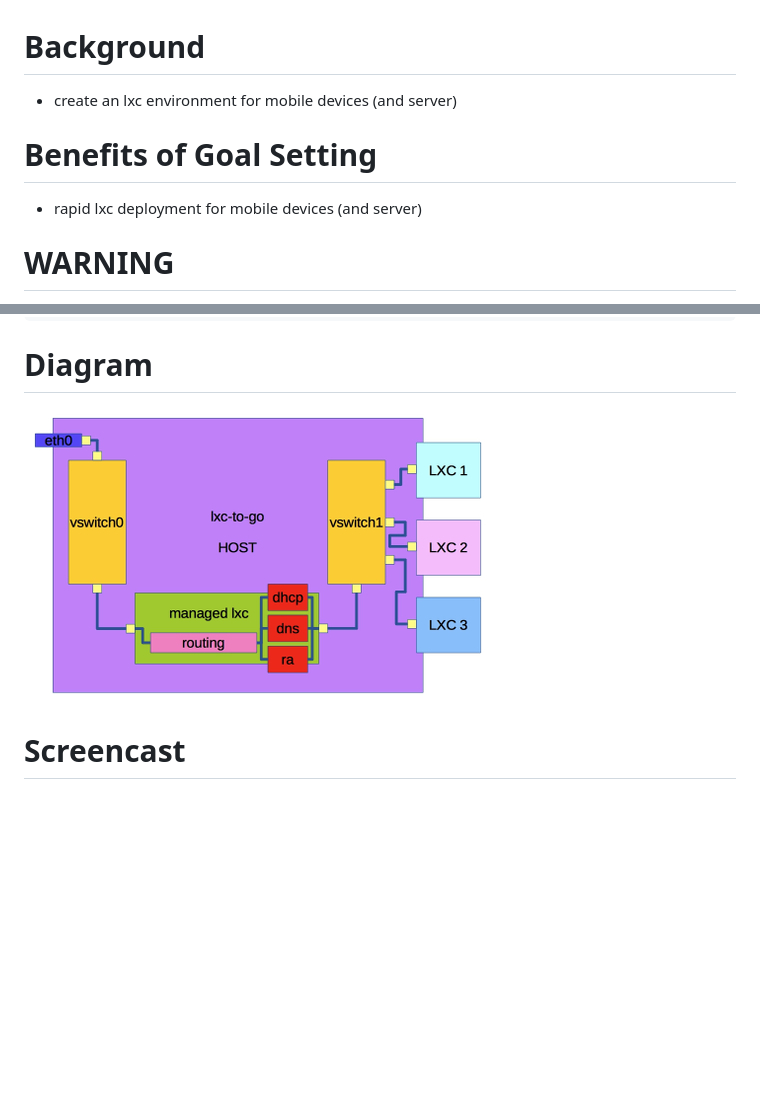
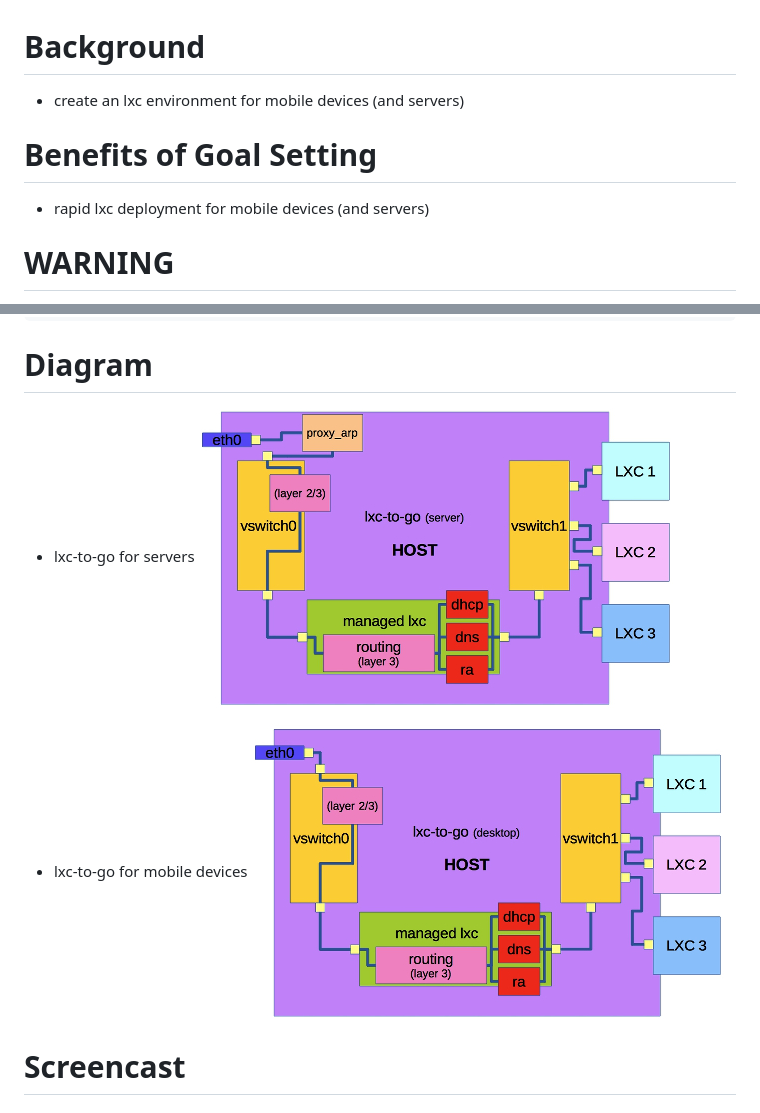
Before and after one commit to plitc/lxc-to-go, a Markdown page: README.md, 2 parts joined by grey strips. GitHub-like rendering; pictures changed too: content/lxc-to-go_.jpg (deleted), content/lxc-to-go_desktop_.jpg (added), content/lxc-to-go_servers_.jpg (added); blank space fills up the shorter version.

Commit message:
prototype 0.8

```diff
--- a/README.md
+++ b/README.md
@@ -1,11 +1,11 @@
 
 Background
 ==========
-* create an lxc environment for mobile devices (and server)
+* create an lxc environment for mobile devices (and servers)
 
 Benefits of Goal Setting
 ========================
-* rapid lxc deployment for mobile devices (and server)
+* rapid lxc deployment for mobile devices (and servers)
 
 WARNING
 =======
@@ -79,7 +79,11 @@ Example
 
 Diagram
 =======
-![lxc-to-go](/content/lxc-to-go_.jpg)
+* lxc-to-go for servers
+![lxc-to-go](/content/lxc-to-go_servers_.jpg)
+
+* lxc-to-go for mobile devices
+![lxc-to-go](/content/lxc-to-go_desktop_.jpg)
 
 Screencast
 ==========
```
